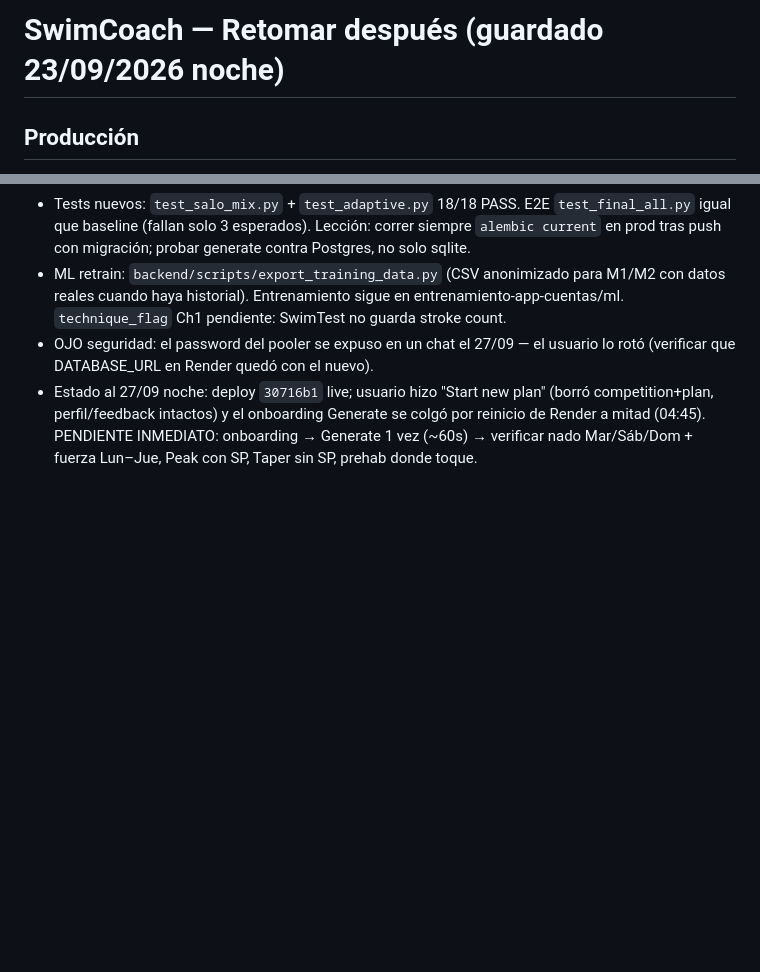
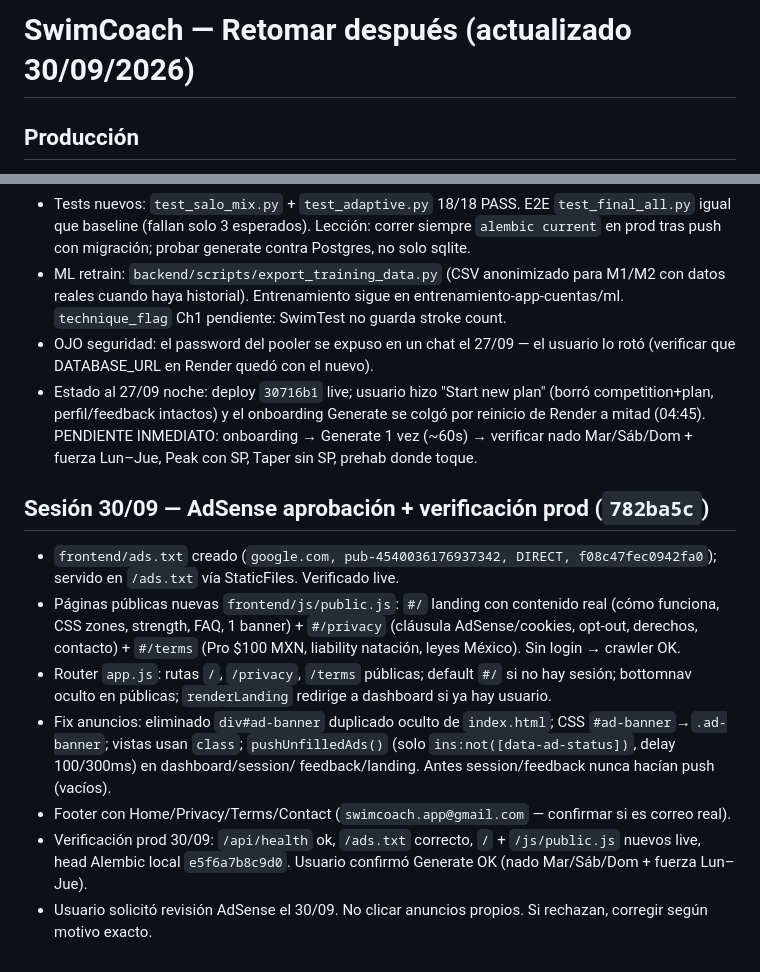
Before and after one commit to dado-droid-666/swimcoach, a Markdown page: RETOMAR.md, 2 parts joined by grey strips. Rendered like a GitHub page; blank space fills up the shorter version.

Commit message:
Docs: sesion AdSense + verificacion prod 30/09 en RETOMAR.md

```diff
--- a/RETOMAR.md
+++ b/RETOMAR.md
@@ -1,4 +1,4 @@
-# SwimCoach — Retomar después (guardado 23/09/2026 noche)
+# SwimCoach — Retomar después (actualizado 30/09/2026)
 
 ## Producción
 - LIVE: https://swimcoach-ss5j.onrender.com (plan Free + Supabase pooler 6543).
@@ -129,4 +129,26 @@
   (borró competition+plan, perfil/feedback intactos) y el onboarding Generate
   se colgó por reinicio de Render a mitad (04:45). PENDIENTE INMEDIATO:
   onboarding → Generate 1 vez (~60s) → verificar nado Mar/Sáb/Dom +
-  fuerza Lun–Jue, Peak con SP, Taper sin SP, prehab donde toque.
+   fuerza Lun–Jue, Peak con SP, Taper sin SP, prehab donde toque.
+
+## Sesión 30/09 — AdSense aprobación + verificación prod (`782ba5c`)
+- `frontend/ads.txt` creado (`google.com, pub-4540036176937342, DIRECT,
+  f08c47fec0942fa0`); servido en `/ads.txt` vía StaticFiles. Verificado live.
+- Páginas públicas nuevas `frontend/js/public.js`: `#/` landing con contenido
+  real (cómo funciona, CSS zones, strength, FAQ, 1 banner) + `#/privacy`
+  (cláusula AdSense/cookies, opt-out, derechos, contacto) + `#/terms`
+  (Pro $100 MXN, liability natación, leyes México). Sin login → crawler OK.
+- Router `app.js`: rutas `/`, `/privacy`, `/terms` públicas; default `#/` si no
+  hay sesión; bottomnav oculto en públicas; `renderLanding` redirige a
+  dashboard si ya hay usuario.
+- Fix anuncios: eliminado `div#ad-banner` duplicado oculto de `index.html`;
+  CSS `#ad-banner`→`.ad-banner`; vistas usan `class`; `pushUnfilledAds()`
+  (solo `ins:not([data-ad-status])`, delay 100/300ms) en dashboard/session/
+  feedback/landing. Antes session/feedback nunca hacían push (vacíos).
+- Footer con Home/Privacy/Terms/Contact (`swimcoach.app@gmail.com` —
+  confirmar si es correo real).
+- Verificación prod 30/09: `/api/health` ok, `/ads.txt` correcto,
+  `/` + `/js/public.js` nuevos live, head Alembic local `e5f6a7b8c9d0`.
+  Usuario confirmó Generate OK (nado Mar/Sáb/Dom + fuerza Lun–Jue).
+- Usuario solicitó revisión AdSense el 30/09. No clicar anuncios propios.
+  Si rechazan, corregir según motivo exacto.
```
